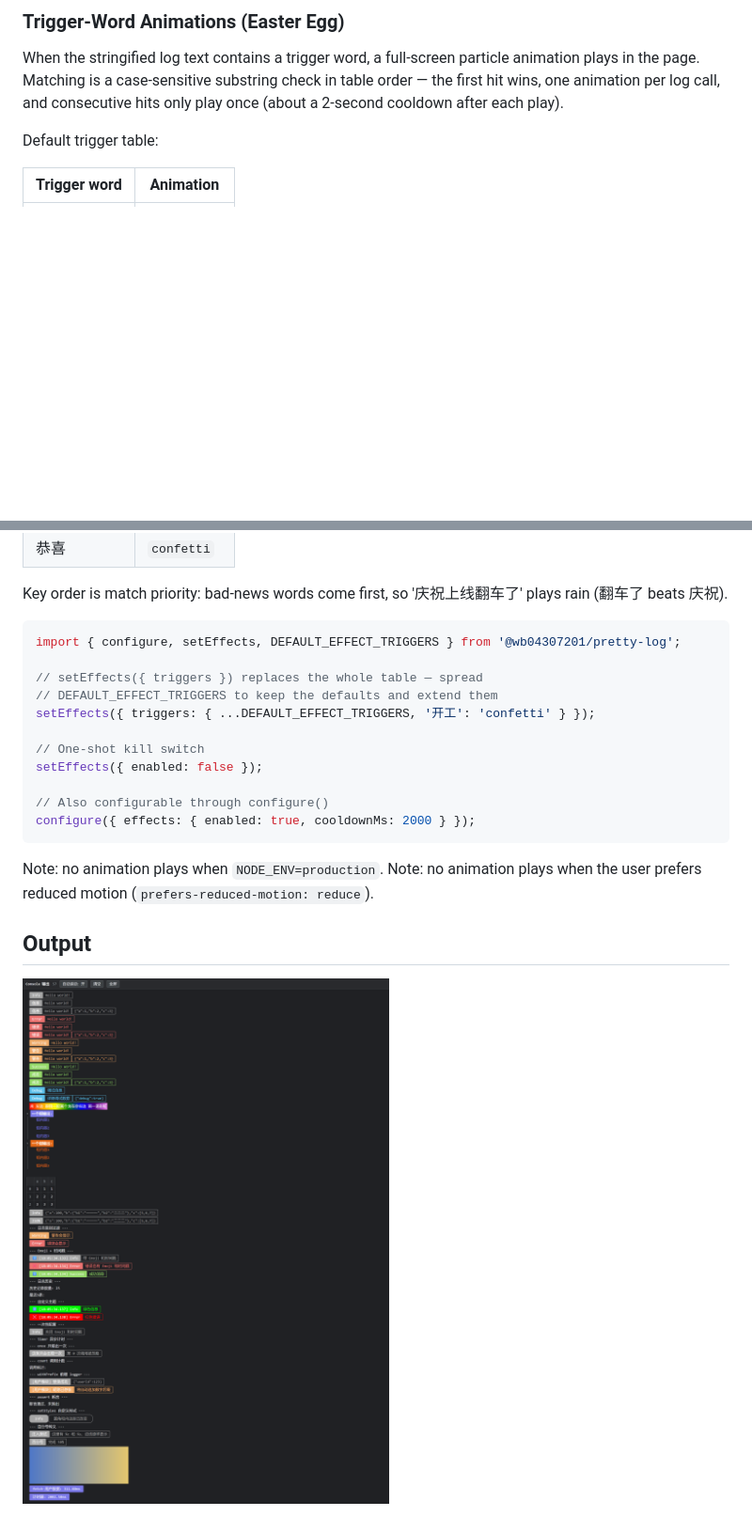
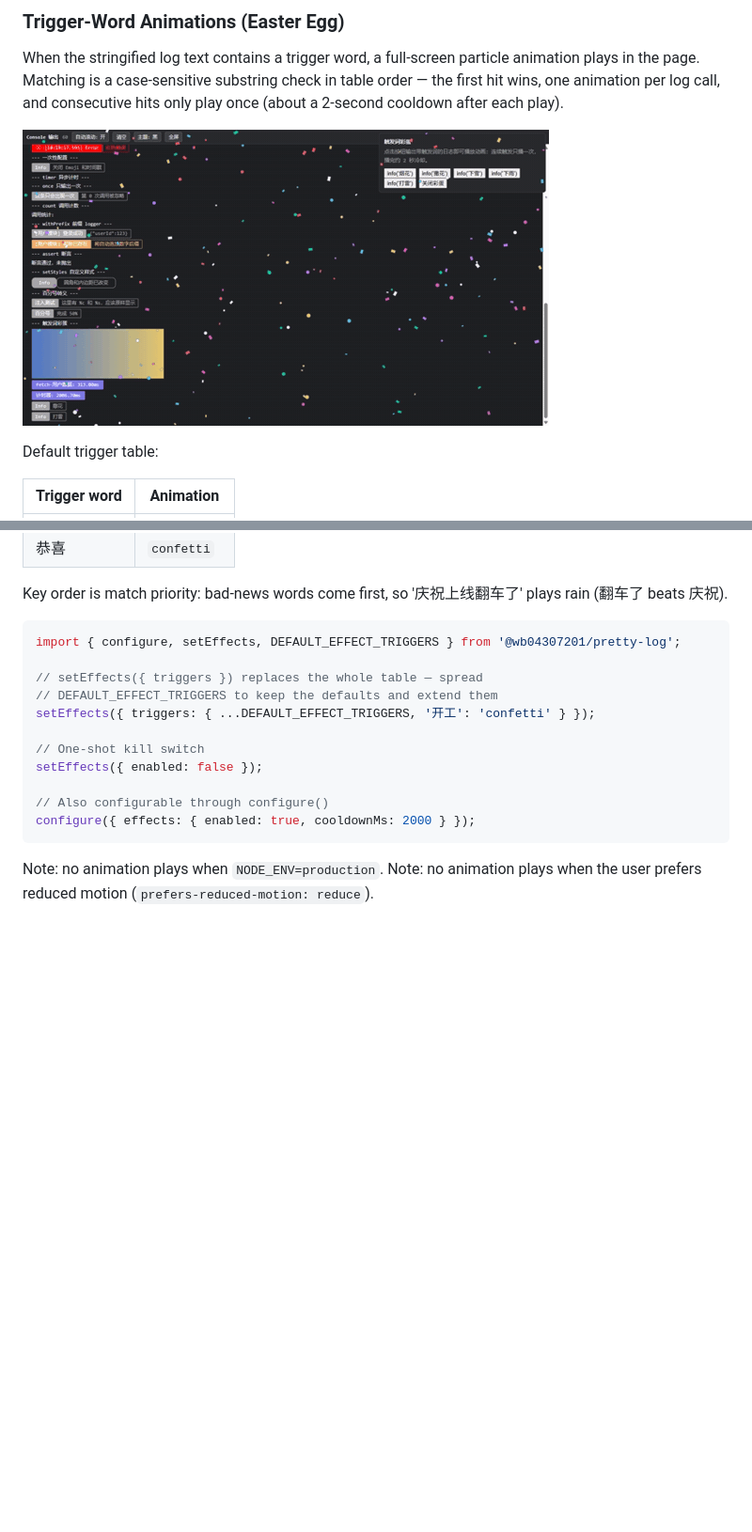
Before and after one commit to wb04307201/pretty-log, a Markdown page: README.md, 2 parts joined by grey strips. Shown at 94% size. Drawn GitHub-style; pictures changed too: docs/images/effects.gif (added), img.png (deleted); blank space fills up the shorter version.

```diff
--- a/README.md
+++ b/README.md
@@ -193,6 +201,8 @@ Note: `timer` still runs the function you give it in production — only the log
 ### Trigger-Word Animations (Easter Egg)
 When the stringified log text contains a trigger word, a full-screen particle animation plays in the page. Matching is a case-sensitive substring check in table order — the first hit wins, one animation per log call, and consecutive hits only play once (about a 2-second cooldown after each play).
 
+![Confetti and lightning triggered by log text](docs/images/effects.gif)
+
 Default trigger table:
 
 | Trigger word | Animation |
@@ -232,6 +242,3 @@ configure({ effects: { enabled: true, cooldownMs: 2000 } });
 
 Note: no animation plays when `NODE_ENV=production`.
 Note: no animation plays when the user prefers reduced motion (`prefers-reduced-motion: reduce`).
-
-## Output
-![img.png](https://github.com/wb04307201/pretty-log/blob/master/img.png?raw=true)
```
Also changed, not shown: other parts of README.md (+8 -0 lines), README.zh-CN.md (+10 -3 lines), docs/images/advanced.png (added), docs/images/hero.png (added), docs/images/theme-compare.png (added).
